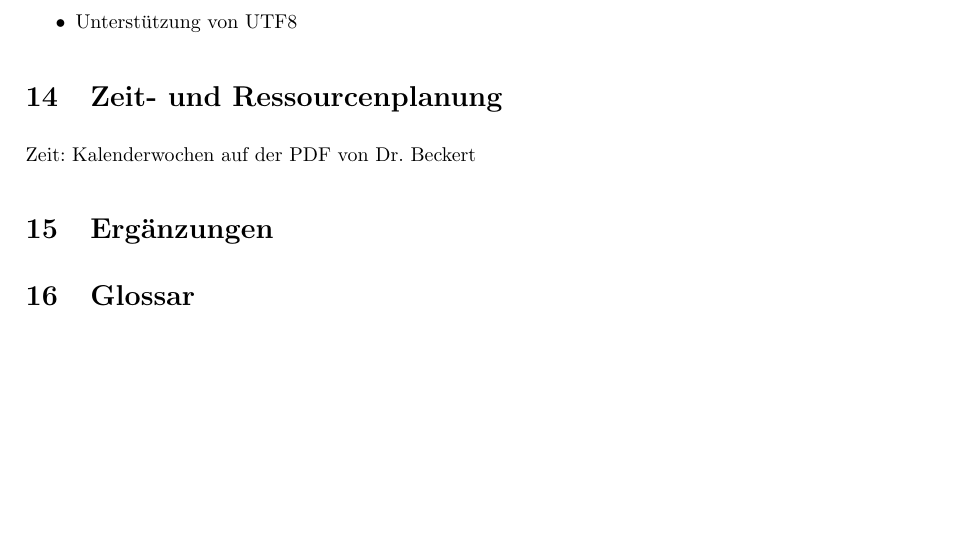
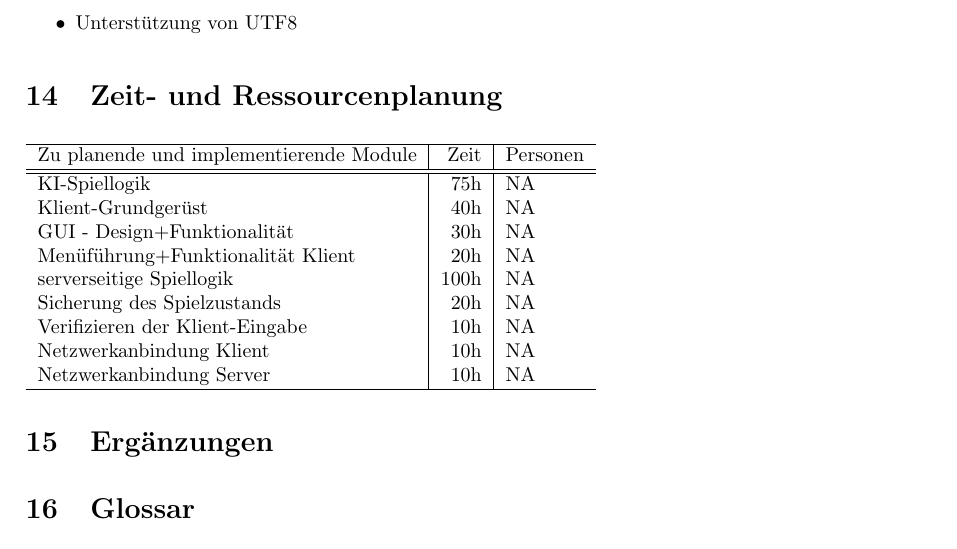
Before and after one commit to N0T3P4D/PSE, a LaTeX document (pflichtenheft.tex): part of page 13 of 13, cut so that both start at the same text, the shorter picture padded with empty space. Compiled offline with pdfLaTeX.

Commit message:
Zeit und Ressourcenplanung: Tabelle hinzugefuegt, fehlen aber noch die Striche an den Seiten

```diff
--- a/pflichtenheft.tex
+++ b/pflichtenheft.tex
@@ -410,7 +410,22 @@ Fabian wählt ``Direktverbindung'' und gibt die IP von Max' Computer ein. Er wir
 \item Unterstützung von UTF8
 \end{itemize}
 \section{Zeit- und Ressourcenplanung}
-Zeit: Kalenderwochen auf der PDF von Dr. Beckert
+\begin{tabular}[h]{l | r | l}
+  \hline
+  Zu planende und implementierende Module & Zeit & Personen\\
+  \hline
+  \hline
+  KI-Spiellogik & 75h & NA\\
+  Klient-Grundgerüst & 40h & NA\\
+  GUI - Design+Funktionalität & 30h & NA\\
+  Menüführung+Funktionalität Klient & 20h & NA\\
+  serverseitige Spiellogik & 100h & NA\\
+  Sicherung des Spielzustands & 20h & NA\\
+  Verifizieren der Klient-Eingabe & 10h & NA\\
+  Netzwerkanbindung Klient & 10h & NA\\
+  Netzwerkanbindung Server & 10h & NA\\
+  \hline
+\end{tabular}
 \section{Ergänzungen}
 \section{Glossar}
 \begin{itemize}
```
